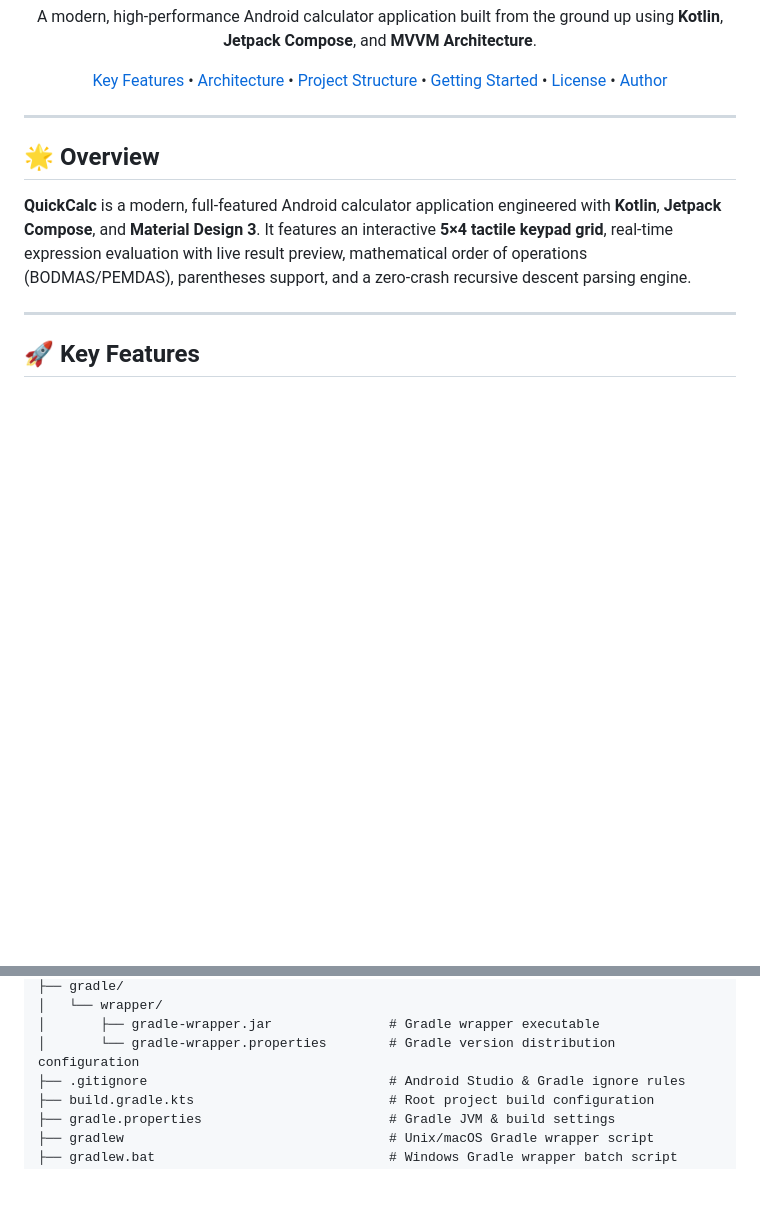
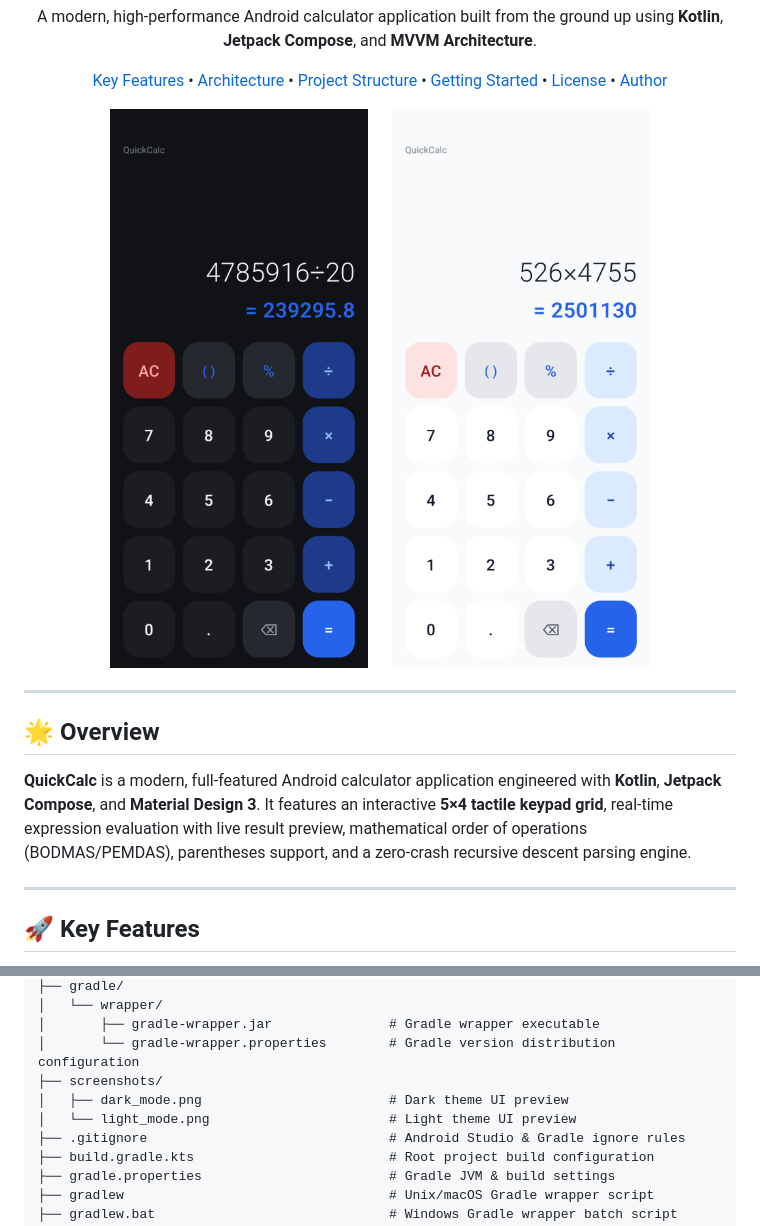
Before and after one commit to ritikthakur22/QuickCalc, a Markdown page: README.md, 2 parts joined by grey strips. Drawn GitHub-style; pictures changed too: screenshots/dark_mode.png (added), screenshots/light_mode.png (added); blank space fills up the shorter version.

Commit message:
Showcase dark and light mode device screenshots in README

```diff
--- a/README.md
+++ b/README.md
@@ -21,6 +21,12 @@
 [Author](#-author--contact)
 
 </div>
+
+<p align="center">
+  <img src="screenshots/dark_mode.png" width="270" alt="QuickCalc Dark Theme" />
+  &nbsp;&nbsp;&nbsp;&nbsp;
+  <img src="screenshots/light_mode.png" width="270" alt="QuickCalc Light Theme" />
+</p>
 
 ---
 
@@ -109,6 +115,9 @@ QuickCalc/
 │   └── wrapper/
 │       ├── gradle-wrapper.jar               # Gradle wrapper executable
 │       └── gradle-wrapper.properties        # Gradle version distribution configuration
+├── screenshots/
+│   ├── dark_mode.png                        # Dark theme UI preview
+│   └── light_mode.png                       # Light theme UI preview
 ├── .gitignore                               # Android Studio & Gradle ignore rules
 ├── build.gradle.kts                         # Root project build configuration
 ├── gradle.properties                        # Gradle JVM & build settings
```
